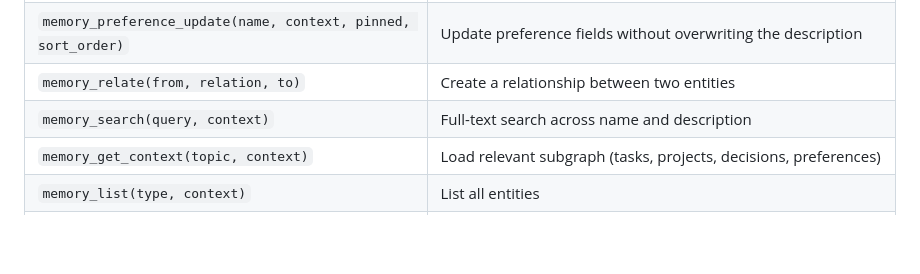
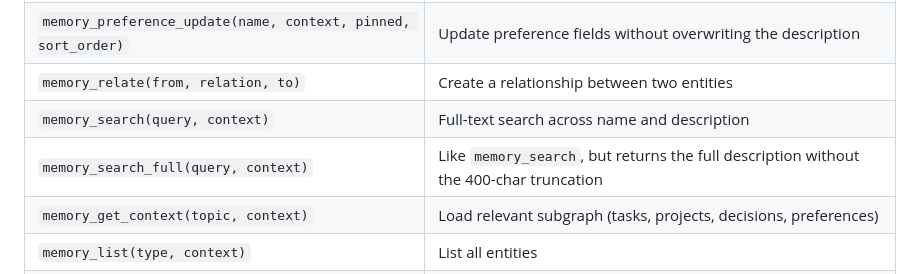
Before and after one commit to markus7h/ai-rem, a Markdown page: README.md, the part around the change. Rendered like a GitHub page; blank space fills up the shorter version.

Commit message:
docs: memory_search_full in Tool-Tabellen (README + README.de)
Co-Authored-By: Claude Opus 4.8 <noreply@anthropic.com>

```diff
--- a/README.md
+++ b/README.md
@@ -33,6 +33,7 @@ At the start of each session, Claude loads the relevant context from the graph v
 | `memory_preference_update(name, context, pinned, sort_order)` | Update preference fields without overwriting the description |
 | `memory_relate(from, relation, to)` | Create a relationship between two entities |
 | `memory_search(query, context)` | Full-text search across name and description |
+| `memory_search_full(query, context)` | Like `memory_search`, but returns the full description without the 400-char truncation |
 | `memory_get_context(topic, context)` | Load relevant subgraph (tasks, projects, decisions, preferences) |
 | `memory_list(type, context)` | List all entities |
 | `memory_get_relations(name)` | Show all relationships of an entity |
```
Also changed, not shown: README.de.md (+1 -0 lines).
